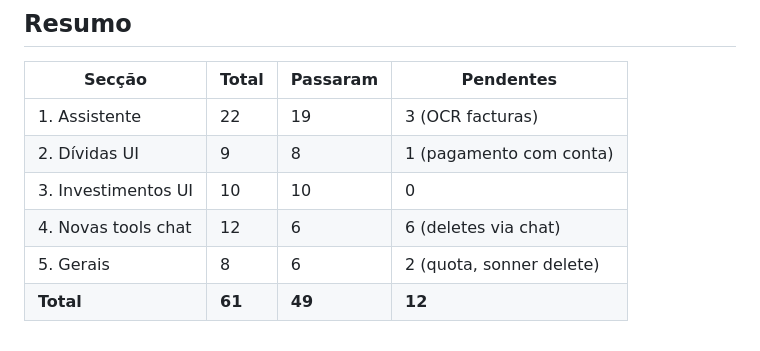
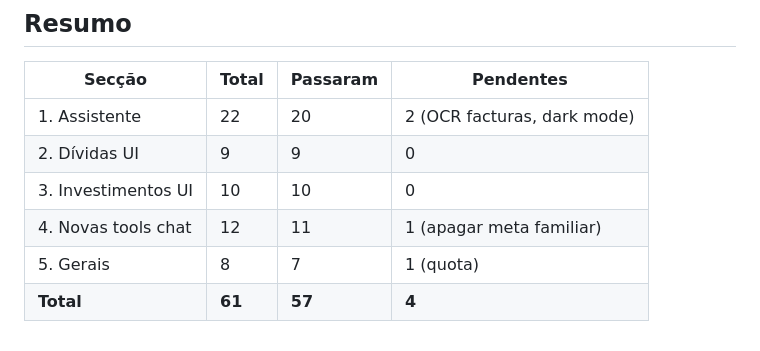
Before and after one commit to bentocussei/ofinanceiro, a Markdown page: docs/PENDING_TESTS.md, the part around the change. GitHub-like rendering.

Commit message:
docs: 57/61 tests passed — 4 remaining (OCR, dark mode, meta familiar, quota)

```diff
--- a/docs/PENDING_TESTS.md
+++ b/docs/PENDING_TESTS.md
@@ -120,9 +120,9 @@
 
 | Secção | Total | Passaram | Pendentes |
 |--------|-------|----------|-----------|
-| 1. Assistente | 22 | 19 | 3 (OCR facturas) |
-| 2. Dívidas UI | 9 | 8 | 1 (pagamento com conta) |
+| 1. Assistente | 22 | 20 | 2 (OCR facturas, dark mode) |
+| 2. Dívidas UI | 9 | 9 | 0 |
 | 3. Investimentos UI | 10 | 10 | 0 |
-| 4. Novas tools chat | 12 | 6 | 6 (deletes via chat) |
-| 5. Gerais | 8 | 6 | 2 (quota, sonner delete) |
-| **Total** | **61** | **49** | **12** |
+| 4. Novas tools chat | 12 | 11 | 1 (apagar meta familiar) |
+| 5. Gerais | 8 | 7 | 1 (quota) |
+| **Total** | **61** | **57** | **4** |
```
